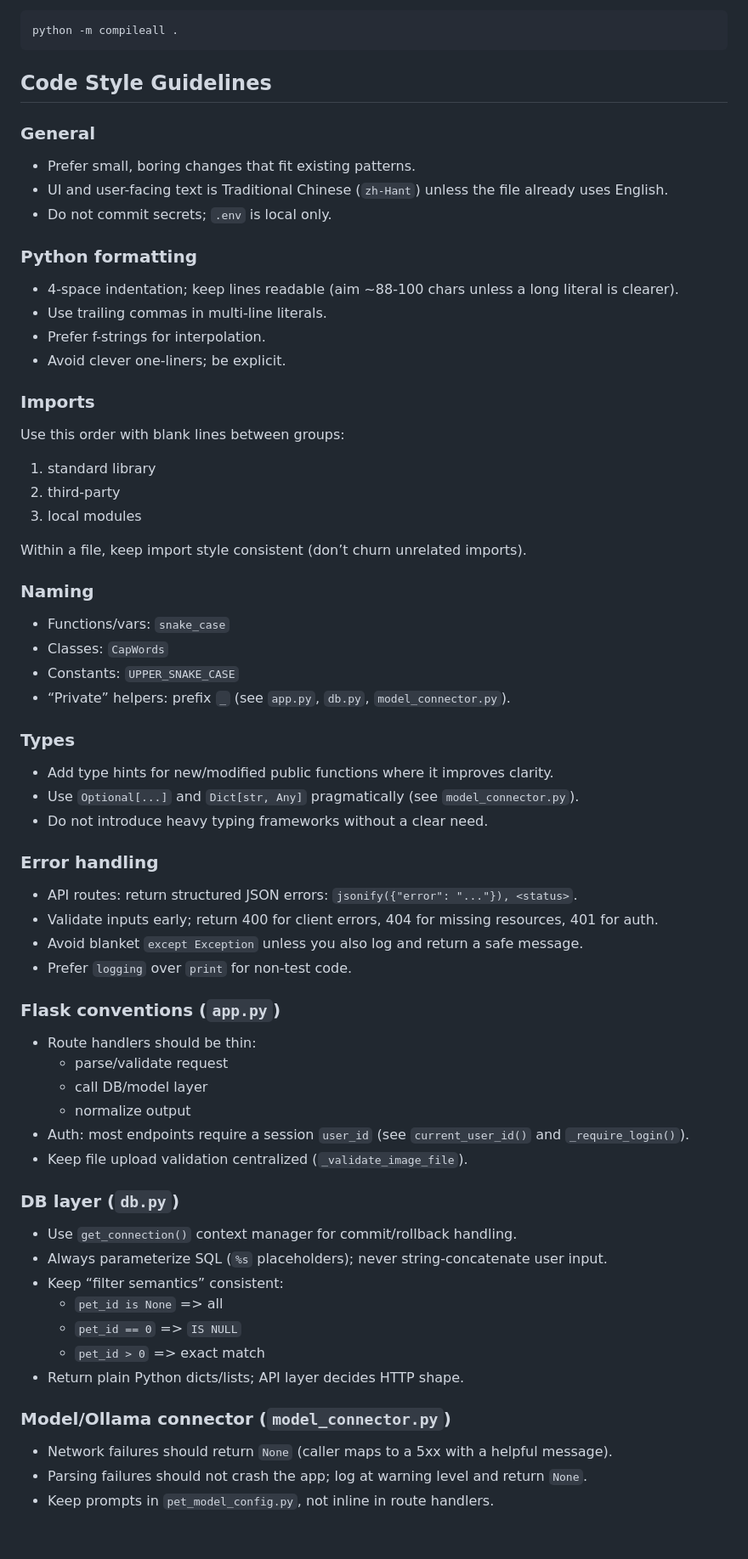
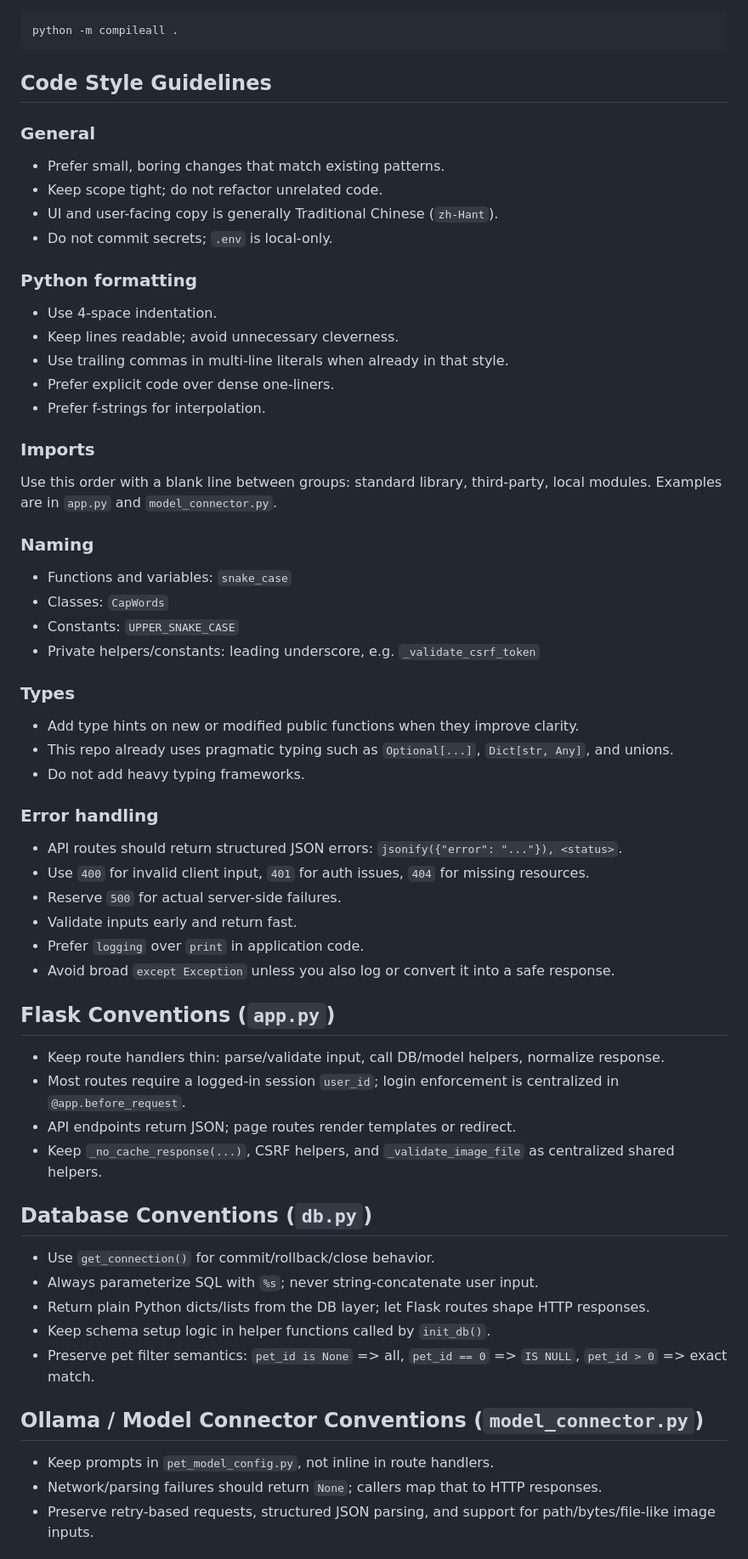
Before and after one commit to UnaChou/pet-adorable-life, a Markdown page: AGENTS.md, the part around one of its changes. Shown at 85% size. GitHub-like rendering.

Commit message:
agent.md

````diff
--- a/AGENTS.md
+++ b/AGENTS.md
@@ -67,64 +80,59 @@ Lint/format/typecheck:
 python -m compileall .
 ```
 
-
 ## Code Style Guidelines
 
 ### General
-- Prefer small, boring changes that fit existing patterns.
-- UI and user-facing text is Traditional Chinese (`zh-Hant`) unless the file already uses English.
-- Do not commit secrets; `.env` is local only.
+- Prefer small, boring changes that match existing patterns.
+- Keep scope tight; do not refactor unrelated code.
+- UI and user-facing copy is generally Traditional Chinese (`zh-Hant`).
+- Do not commit secrets; `.env` is local-only.
 
 ### Python formatting
-- 4-space indentation; keep lines readable (aim ~88-100 chars unless a long literal is clearer).
-- Use trailing commas in multi-line literals.
+- Use 4-space indentation.
+- Keep lines readable; avoid unnecessary cleverness.
+- Use trailing commas in multi-line literals when already in that style.
+- Prefer explicit code over dense one-liners.
 - Prefer f-strings for interpolation.
-- Avoid clever one-liners; be explicit.
 
 ### Imports
-Use this order with blank lines between groups:
-1) standard library
-2) third-party
-3) local modules
-
-Within a file, keep import style consistent (don’t churn unrelated imports).
+Use this order with a blank line between groups: standard library, third-party, local modules.
+Examples are in `app.py` and `model_connector.py`.
 
 ### Naming
-- Functions/vars: `snake_case`
+- Functions and variables: `snake_case`
 - Classes: `CapWords`
 - Constants: `UPPER_SNAKE_CASE`
-- “Private” helpers: prefix `_` (see `app.py`, `db.py`, `model_connector.py`).
+- Private helpers/constants: leading underscore, e.g. `_validate_csrf_token`
 
 ### Types
-- Add type hints for new/modified public functions where it improves clarity.
-- Use `Optional[...]` and `Dict[str, Any]` pragmatically (see `model_connector.py`).
-- Do not introduce heavy typing frameworks without a clear need.
+- Add type hints on new or modified public functions when they improve clarity.
+- This repo already uses pragmatic typing such as `Optional[...]`, `Dict[str, Any]`, and unions.
+- Do not add heavy typing frameworks.
 
 ### Error handling
-- API routes: return structured JSON errors: `jsonify({"error": "..."}), <status>`.
-- Validate inputs early; return 400 for client errors, 404 for missing resources, 401 for auth.
-- Avoid blanket `except Exception` unless you also log and return a safe message.
-- Prefer `logging` over `print` for non-test code.
+- API routes should return structured JSON errors: `jsonify({"error": "..."}), <status>`.
+- Use `400` for invalid client input, `401` for auth issues, `404` for missing resources.
+- Reserve `500` for actual server-side failures.
+- Validate inputs early and return fast.
+- Prefer `logging` over `print` in application code.
+- Avoid broad `except Exception` unless you also log or convert it into a safe response.
 
-### Flask conventions (`app.py`)
-- Route handlers should be thin:
-  - parse/validate request
-  - call DB/model layer
-  - normalize output
-- Auth: most endpoints require a session `user_id` (see `current_user_id()` and `_require_login()`).
-- Keep file upload validation centralized (`_validate_image_file`).
+## Flask Conventions (`app.py`)
+- Keep route handlers thin: parse/validate input, call DB/model helpers, normalize response.
+- Most routes require a logged-in session `user_id`; login enforcement is centralized in `@app.before_request`.
+- API endpoints return JSON; page routes render templates or redirect.
+- Keep `_no_cache_response(...)`, CSRF helpers, and `_validate_image_file` as centralized shared helpers.
 
-### DB layer (`db.py`)
-- Use `get_connection()` context manager for commit/rollback handling.
-- Always parameterize SQL (`%s` placeholders); never string-concatenate user input.
-- Keep “filter semantics” consistent:
-  - `pet_id is None` => all
-  - `pet_id == 0` => `IS NULL`
-  - `pet_id > 0` => exact match
-- Return plain Python dicts/lists; API layer decides HTTP shape.
+## Database Conventions (`db.py`)
+- Use `get_connection()` for commit/rollback/close behavior.
+- Always parameterize SQL with `%s`; never string-concatenate user input.
+- Return plain Python dicts/lists from the DB layer; let Flask routes shape HTTP responses.
+- Keep schema setup logic in helper functions called by `init_db()`.
+- Preserve pet filter semantics: `pet_id is None` => all, `pet_id == 0` => `IS NULL`, `pet_id > 0` => exact match.
 
-### Model/Ollama connector (`model_connector.py`)
-- Network failures should return `None` (caller maps to a 5xx with a helpful message).
-- Parsing failures should not crash the app; log at warning level and return `None`.
+## Ollama / Model Connector Conventions (`model_connector.py`)
 - Keep prompts in `pet_model_config.py`, not inline in route handlers.
+- Network/parsing failures should return `None`; callers map that to HTTP responses.
+- Preserve retry-based requests, structured JSON parsing, and support for path/bytes/file-like image inputs.
 
````
Also changed, not shown: other parts of AGENTS.md (+54 -39 lines).
